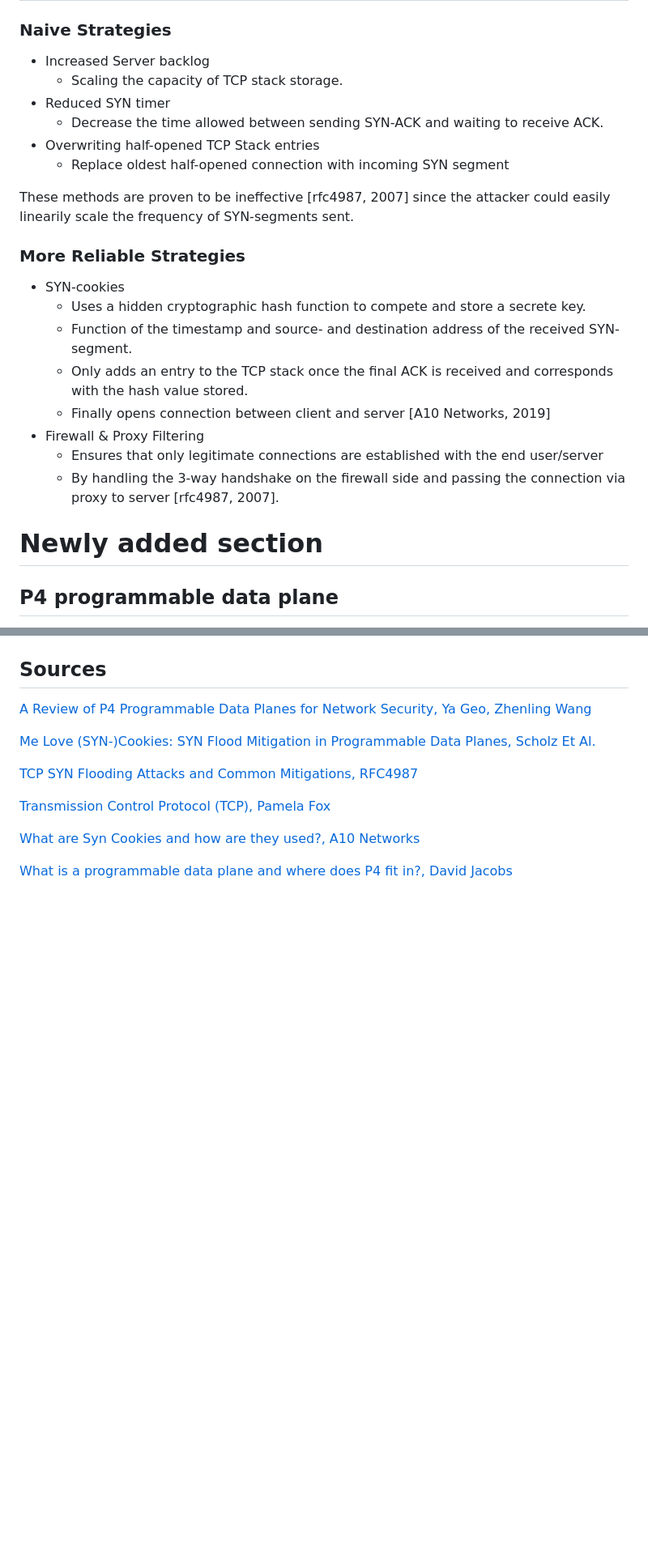
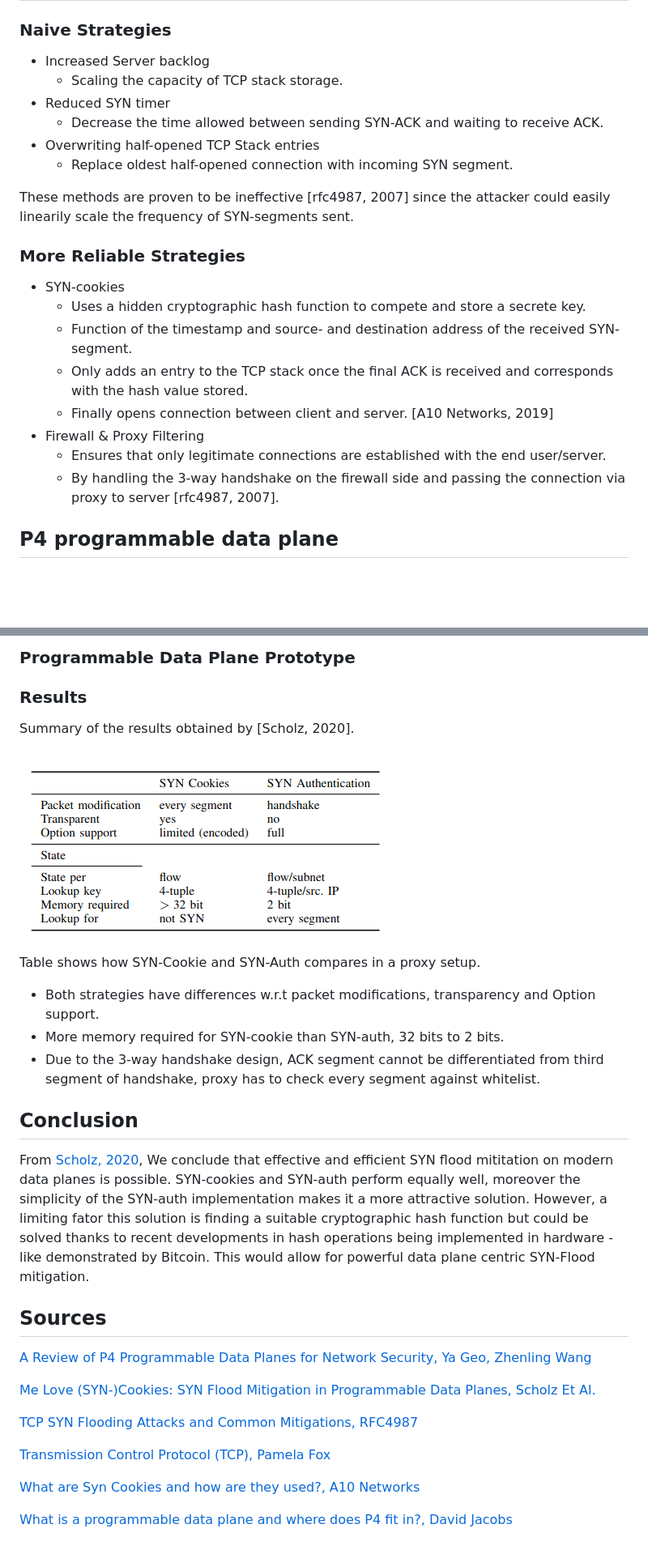
Before and after one commit to ronaldo0010/Mitigating-SYN-Flood, a Markdown page: README.md, 2 parts joined by grey strips. Shown: that part at 81% size. Rendered like a GitHub page; pictures changed too: assets/cookie-v-auth.png (added); blank space fills up the shorter version.

Commit message:
Software Packet Processing Prototype

```diff
--- a/README.md
+++ b/README.md
@@ -26,26 +26,26 @@ This process is the 3-way handshake to establish a Client-Server connection [Fox
 ## Traditional SYN-Attack Mitigation Stragtegies
 ### Naive Strategies
 * Increased Server backlog
-  - Scaling the capacity of TCP stack storage.
+  * Scaling the capacity of TCP stack storage.
 * Reduced SYN timer
-  - Decrease the time allowed between sending SYN-ACK and waiting to receive ACK.
+  * Decrease the time allowed between sending SYN-ACK and waiting to receive ACK.
 * Overwriting half-opened TCP Stack entries
-  - Replace oldest half-opened connection with incoming SYN segment
+  * Replace oldest half-opened connection with incoming SYN segment.
 
 These methods are proven to be ineffective [rfc4987, 2007] since the attacker could easily linearily scale the frequency of SYN-segments sent.
 
 ### More Reliable Strategies
 * SYN-cookies
-  - Uses a hidden cryptographic hash function to compete and store a secrete key.
-  - Function of the timestamp and source- and destination address of the received SYN-segment.
-  - Only adds an entry to the TCP stack once the final ACK is received and corresponds with the hash value stored.
-  - Finally opens connection between client and server
+  * Uses a hidden cryptographic hash function to compete and store a secrete key.
+  * Function of the timestamp and source- and destination address of the received SYN-segment.
+  * Only adds an entry to the TCP stack once the final ACK is received and corresponds with the hash value stored.
+  * Finally opens connection between client and server.
   [A10 Networks, 2019]
 * Firewall & Proxy Filtering
-  - Ensures that only legitimate connections are established with the end user/server
-  -  By handling the 3-way handshake on the firewall side and passing the connection via proxy to server [rfc4987, 2007].
+  * Ensures that only legitimate connections are established with the end user/server.
+  *  By handling the 3-way handshake on the firewall side and passing the connection via proxy to server [rfc4987, 2007].
 
-# Newly added section
+
 ## P4 programmable data plane
 Programmable data planes (PDP) enables network operators with a tool to change/modify the purpose of a network switch.
 
@@ -119,3 +152,19 @@ According to [Scholz, 2020](https://www.net.in.tum.de/fileadmin/bibtex/publicati
+### Programmable Data Plane Prototype
+
+### Results
+Summary of the results obtained by [Scholz, 2020].
+
+
+![text here](assets/cookie-v-auth.png)
+
+Table shows how SYN-Cookie and SYN-Auth compares in a proxy setup.
+* Both strategies have differences w.r.t packet modifications, transparency and Option support.
+* More memory required for SYN-cookie than SYN-auth, 32 bits to 2 bits.
+* Due to the 3-way handshake design, ACK segment cannot be differentiated from third segment of handshake, proxy has to check every segment against whitelist.
+
+## Conclusion
+From [Scholz, 2020](https://arxiv.org/pdf/2003.03221.pdf), We conclude that effective and efficient SYN flood mititation on modern data planes is possible.
+SYN-cookies and SYN-auth perform equally well, moreover the simplicity of the SYN-auth implementation makes it a more attractive solution. However, a limiting fator this solution is finding a suitable cryptographic hash function but could be solved thanks to recent developments in hash operations being implemented in hardware - like demonstrated by Bitcoin. This would allow for powerful data plane centric SYN-Flood mitigation.
 
 
 ## Sources
@@ -123,12 +172,10 @@ According to [Scholz, 2020](https://www.net.in.tum.de/fileadmin/bibtex/publicati
 
 [Me Love (SYN-)Cookies: SYN Flood Mitigation in Programmable Data Planes, Scholz Et Al.](https://arxiv.org/pdf/2003.03221.pdf)
 
-
 [TCP SYN Flooding Attacks and Common Mitigations, RFC4987](https://datatracker.ietf.org/doc/html/rfc4987)
 
 [Transmission Control Protocol (TCP), Pamela Fox](https://www.khanacademy.org/computing/computers-and-internet/xcae6f4a7ff015e7d:the-internet/xcae6f4a7ff015e7d:transporting-packets/a/transmission-control-protocol--tcp)
 
 [What are Syn Cookies and how are they used?, A10 Networks](https://youtu.be/ymttSrEo0R0)
 
-
 [What is a programmable data plane and where does P4 fit in?, David Jacobs](https://www.techtarget.com/searchnetworking/answer/What-is-a-programmable-data-plane-and-where-does-P4-fit-in)
```
Also changed, not shown: other parts of README.md (+64 -31 lines).
